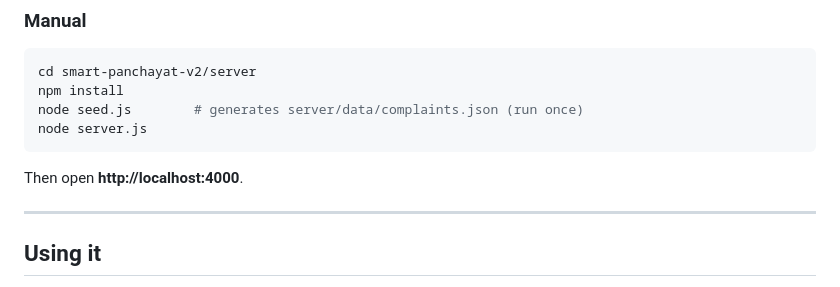
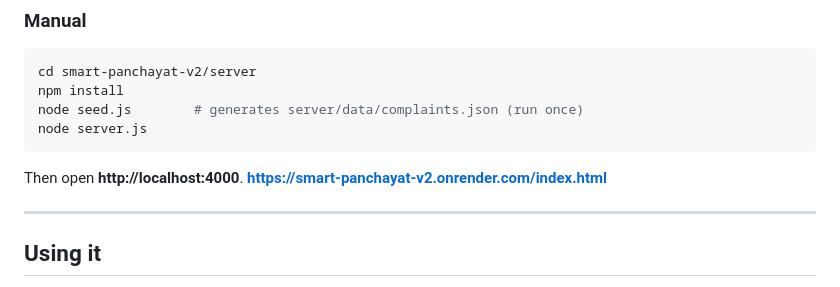
Before and after one commit to Deepthi-M03/Smart-Panchayat-V2, a Markdown page: README.md, the part around the change. GitHub-like rendering.

````diff
--- a/README.md
+++ b/README.md
@@ -61,7 +61,7 @@ node seed.js        # generates server/data/complaints.json (run once)
 node server.js
 ```
 
-Then open **http://localhost:4000**.
+Then open **http://localhost:4000**.  **https://smart-panchayat-v2.onrender.com/index.html**
 
 ---
 
````
